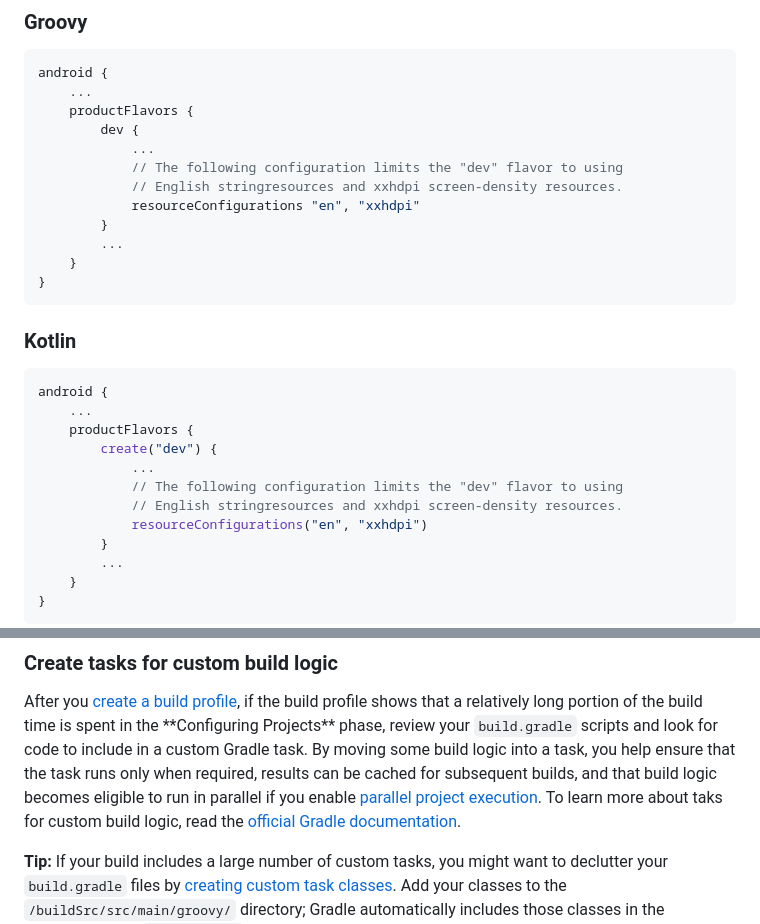
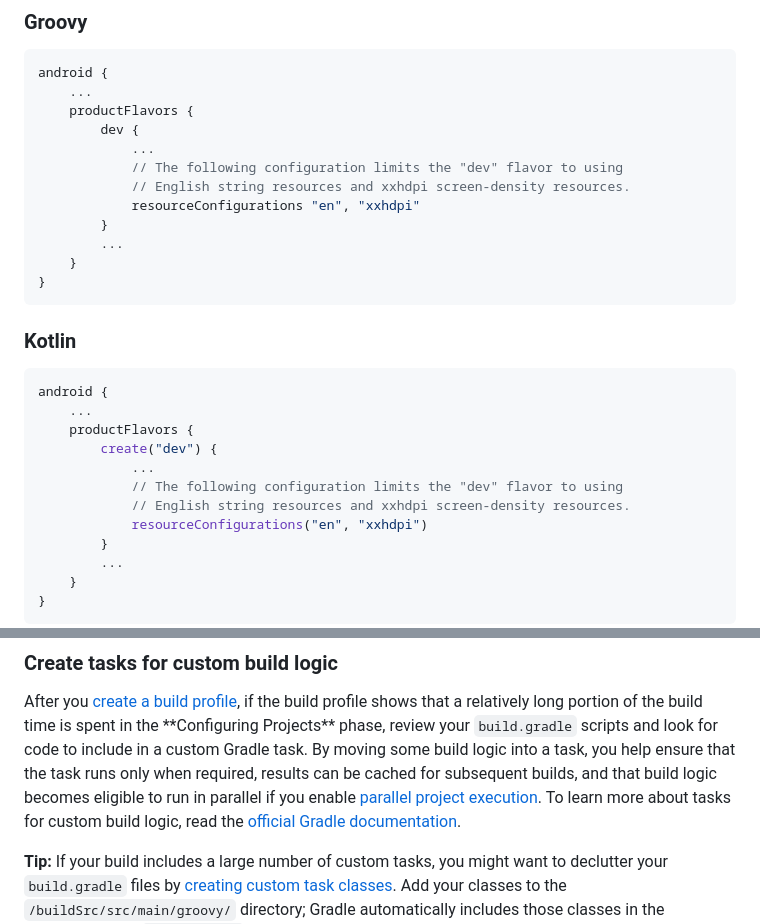
Before and after one commit to rbickel/ReefKeeper, a Markdown page: docs/ANDROID_BUILD_OPTIMIZATION.md, 2 parts joined by grey strips. GitHub-like rendering.

Commit message:
Fix typos and formatting in Android build optimization docs
Co-authored-by: rbickel <11852796+rbickel@users.noreply.github.com>

```diff
--- a/docs/ANDROID_BUILD_OPTIMIZATION.md
+++ b/docs/ANDROID_BUILD_OPTIMIZATION.md
@@ -63,7 +63,7 @@ android {
         dev {
             ...
             // The following configuration limits the "dev" flavor to using
-            // English stringresources and xxhdpi screen-density resources.
+            // English string resources and xxhdpi screen-density resources.
             resourceConfigurations "en", "xxhdpi"
         }
         ...
@@ -80,7 +80,7 @@ android {
         create("dev") {
             ...
             // The following configuration limits the "dev" flavor to using
-            // English stringresources and xxhdpi screen-density resources.
+            // English string resources and xxhdpi screen-density resources.
             resourceConfigurations("en", "xxhdpi")
         }
         ...
@@ -187,7 +187,7 @@ profile shows that a relatively long portion of the build time is spent in the \
 Projects\*\* phase, review your `build.gradle` scripts and look for
 code to include in a custom Gradle task. By moving some build logic
 into a task, you help ensure that the task runs only when required, results can be cached for
-subsequent builds, and that build logic becomes eligible to run in parallel if you enable <a href="https://docs.gradle.org/current/userguide/performance.html#parallel_execution">parallel project execution</a>. To learn more about taks for custom build
+subsequent builds, and that build logic becomes eligible to run in parallel if you enable <a href="https://docs.gradle.org/current/userguide/performance.html#parallel_execution">parallel project execution</a>. To learn more about tasks for custom build
 logic, read the <a href="https://docs.gradle.org/current/userguide/more_about_tasks.html">official Gradle documentation</a>.
 
 
```
Also changed, not shown: other parts of docs/ANDROID_BUILD_OPTIMIZATION.md (+1 -1 lines).
